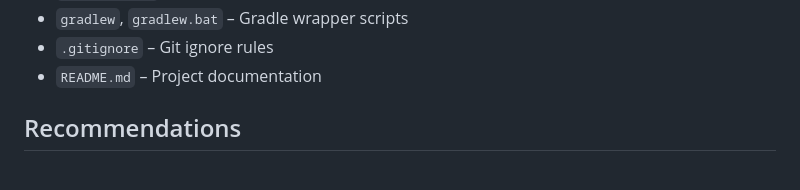
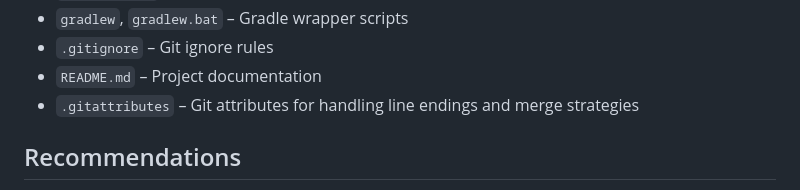
Before and after one commit to etigy22/GymManager, a Markdown page: README.md, the part around the change. Drawn GitHub-style.

```diff
--- a/README.md
+++ b/README.md
@@ -90,6 +90,7 @@ Gym Manager is a Java application designed to help manage gym memberships, cours
 - `gradlew`, `gradlew.bat` – Gradle wrapper scripts
 - `.gitignore` – Git ignore rules
 - `README.md` – Project documentation
+- `.gitattributes` – Git attributes for handling line endings and merge strategies
 
 ## Recommendations
 
```
